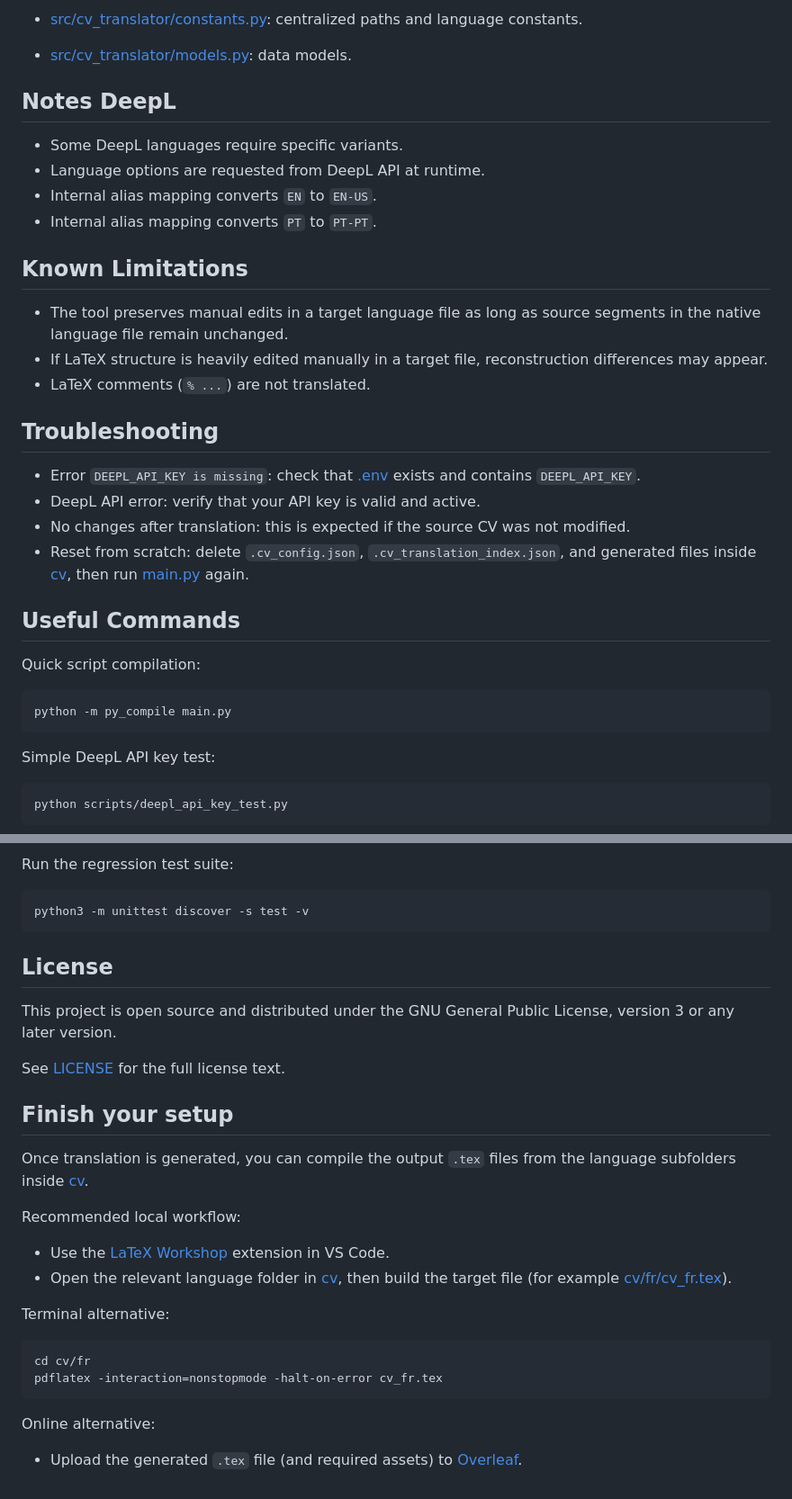
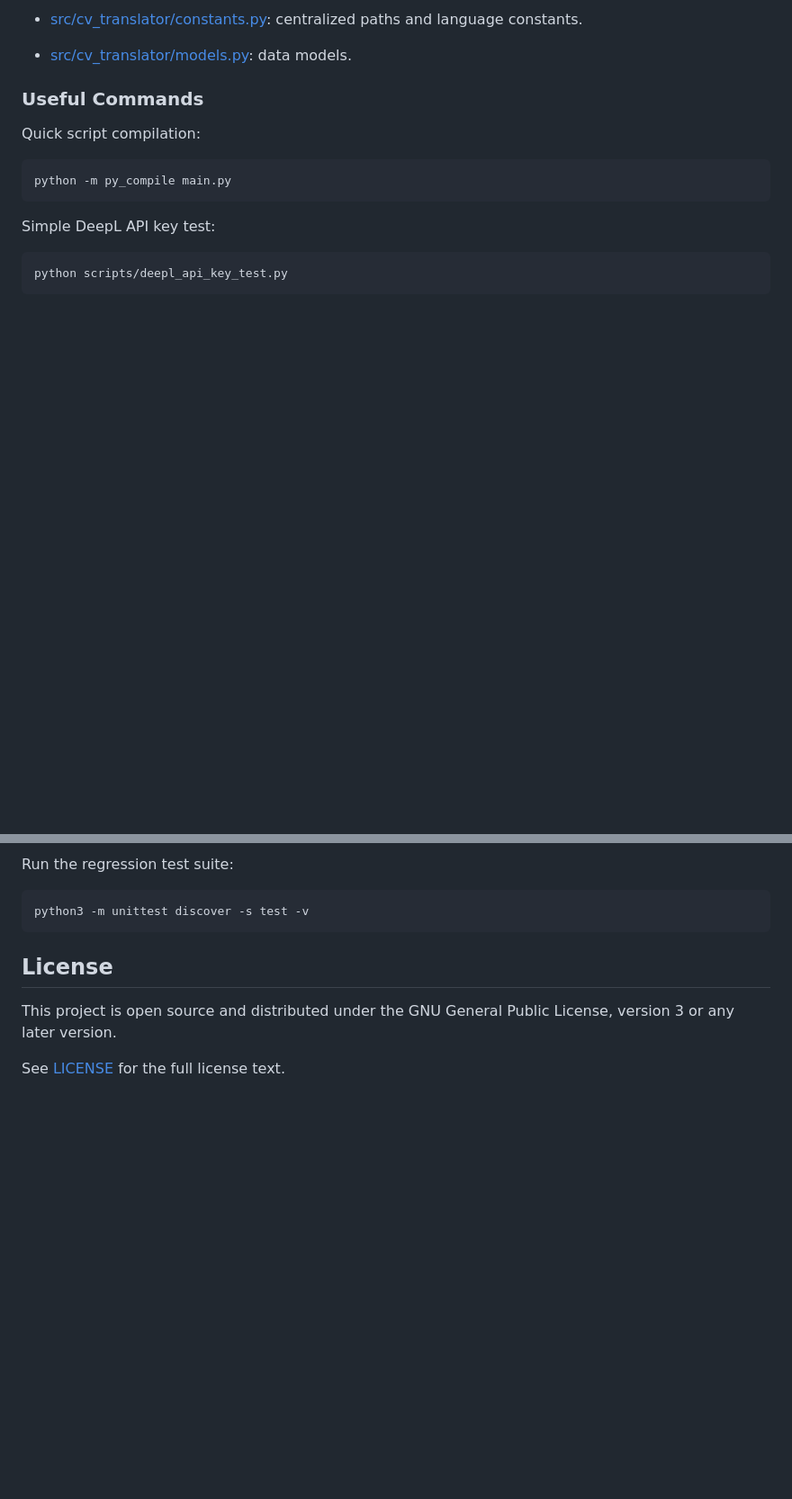
Before and after one commit to misterstab/latex-cv-translator, a Markdown page: README.md, 2 parts joined by grey strips. Shown at 90% size. GitHub-like rendering; blank space fills up the shorter version.

````diff
--- a/README.md
+++ b/README.md
@@ -149,27 +203,7 @@ Structure overview:
 - [src/cv_translator/constants.py](src/cv_translator/constants.py): centralized paths and language constants.
 - [src/cv_translator/models.py](src/cv_translator/models.py): data models.
 
-## Notes DeepL
-
-- Some DeepL languages require specific variants.
-- Language options are requested from DeepL API at runtime.
-- Internal alias mapping converts `EN` to `EN-US`.
-- Internal alias mapping converts `PT` to `PT-PT`.
-
-## Known Limitations
-
-- The tool preserves manual edits in a target language file as long as source segments in the native language file remain unchanged.
-- If LaTeX structure is heavily edited manually in a target file, reconstruction differences may appear.
-- LaTeX comments (`% ...`) are not translated.
-
-## Troubleshooting
-
-- Error `DEEPL_API_KEY is missing`: check that [.env](.env) exists and contains `DEEPL_API_KEY`.
-- DeepL API error: verify that your API key is valid and active.
-- No changes after translation: this is expected if the source CV was not modified.
-- Reset from scratch: delete `.cv_config.json`, `.cv_translation_index.json`, and generated files inside [cv](cv), then run [main.py](main.py) again.
-
-## Useful Commands
+### Useful Commands
 
 Quick script compilation:
 
@@ -194,21 +228,3 @@ python3 -m unittest discover -s test -v
 This project is open source and distributed under the GNU General Public License, version 3 or any later version.
 
 See [LICENSE](LICENSE) for the full license text.
-
-## Finish your setup
-
-Once translation is generated, you can compile the output `.tex` files from the language subfolders inside [cv](cv).
-
-Recommended local workflow:
-- Use the [LaTeX Workshop](https://marketplace.visualstudio.com/items?itemName=James-Yu.latex-workshop) extension in VS Code.
-- Open the relevant language folder in [cv](cv), then build the target file (for example [cv/fr/cv_fr.tex](cv/fr/cv_fr.tex)).
-
-Terminal alternative:
-
-```bash
-cd cv/fr
-pdflatex -interaction=nonstopmode -halt-on-error cv_fr.tex
-```
-
-Online alternative:
-- Upload the generated `.tex` file (and required assets) to [Overleaf](https://www.overleaf.com).
````
Also changed, not shown: other parts of README.md (+65 -11 lines).
